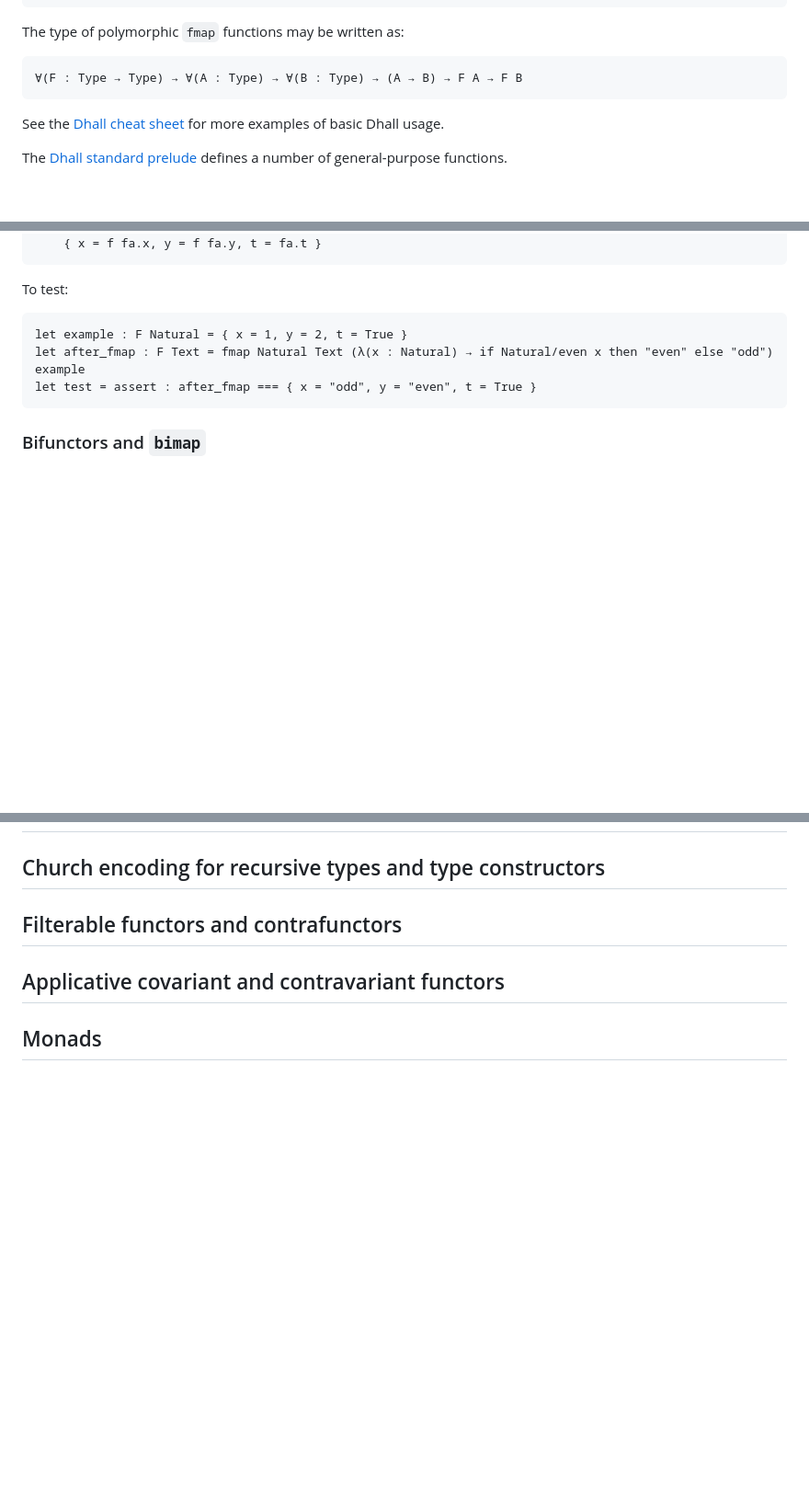
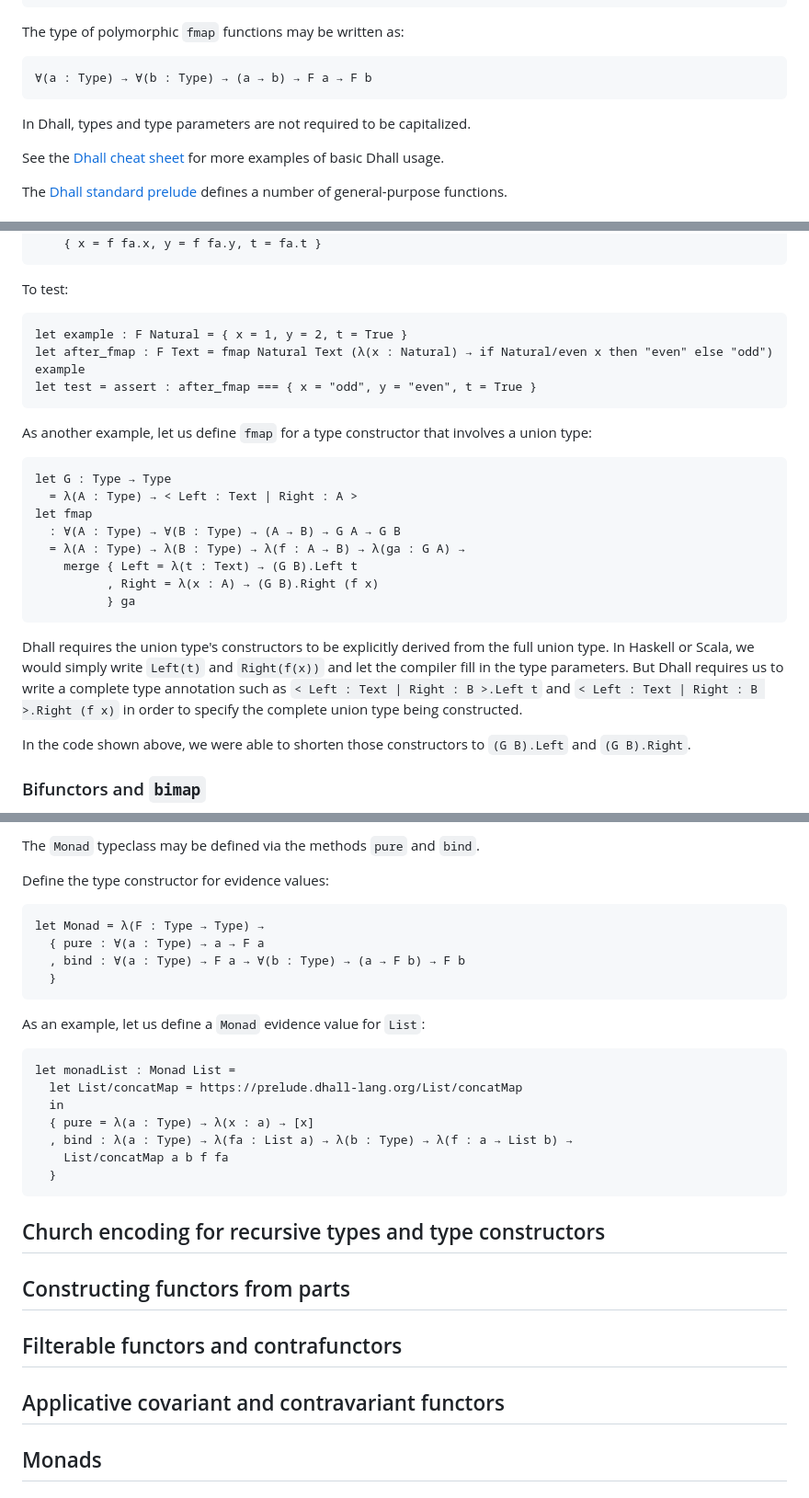
Before and after one commit to winitzki/scall, a Markdown page: tutorial/programming_dhall.md, 3 parts joined by grey strips. Shown: that part at 92% size. Drawn GitHub-style; blank space fills up the shorter version.

Commit message:
wip add typeclasses

````diff
--- a/tutorial/programming_dhall.md
+++ b/tutorial/programming_dhall.md
@@ -107,8 +107,10 @@ let identity
 The type of polymorphic `fmap` functions may be written as:
 
 ```dhall
-∀(F : Type → Type) → ∀(A : Type) → ∀(B : Type) → (A → B) → F A → F B
+∀(a : Type) → ∀(b : Type) → (a → b) → F a → F b
 ```
+
+In Dhall, types and type parameters are not required to be capitalized.
 
 See the [Dhall cheat sheet](https://docs.dhall-lang.org/howtos/Cheatsheet.html) for more examples of basic Dhall usage.
 
@@ -682,6 +684,25 @@ let after_fmap : F Text = fmap Natural Text (λ(x : Natural) → if Natural/even
 let test = assert : after_fmap === { x = "odd", y = "even", t = True }
 ```
 
+As another example, let us define `fmap` for a type constructor that involves a union type:
+
+```dhall
+let G : Type → Type
+  = λ(A : Type) → < Left : Text | Right : A >
+let fmap
+  : ∀(A : Type) → ∀(B : Type) → (A → B) → G A → G B
+  = λ(A : Type) → λ(B : Type) → λ(f : A → B) → λ(ga : G A) →
+    merge { Left = λ(t : Text) → (G B).Left t
+          , Right = λ(x : A) → (G B).Right (f x)
+          } ga
+```
+
+Dhall requires the union type's constructors to be explicitly derived from the full union type.
+In Haskell or Scala, we would simply write `Left(t)` and `Right(f(x))` and let the compiler fill in the type parameters.
+But Dhall requires us to write a complete type annotation such as `< Left : Text | Right : B >.Left t` and `< Left : Text | Right : B >.Right (f x)` in order to specify the complete union type being constructed.
+
+In the code shown above, we were able to shorten those constructors to `(G B).Left` and `(G B).Right`.
+
 ### Bifunctors and `bimap`
 
 Bifunctors are type constructors with two type parameters that are covariant in both type parameters.
@@ -727,4 +830,29 @@ But Dhall does not have any code generation facilities.
+The `Monad` typeclass may be defined via the methods `pure` and `bind`.
+
+Define the type constructor for evidence values:
+
+```dhall
+let Monad = λ(F : Type → Type) →
+  { pure : ∀(a : Type) → a → F a
+  , bind : ∀(a : Type) → F a → ∀(b : Type) → (a → F b) → F b
+  }
+```
+
+As an example, let us define a `Monad` evidence value for `List`:
+
+```dhall
+let monadList : Monad List =
+  let List/concatMap = https://prelude.dhall-lang.org/List/concatMap
+  in
+  { pure = λ(a : Type) → λ(x : a) → [x]
+  , bind : λ(a : Type) → λ(fa : List a) → λ(b : Type) → λ(f : a → List b) →
+    List/concatMap a b f fa
+  }
+```
+
 ## Church encoding for recursive types and type constructors
+
+## Constructing functors from parts
 
 ## Filterable functors and contrafunctors
 
````
Also changed, not shown: other parts of tutorial/programming_dhall.md (+82 -0 lines).
